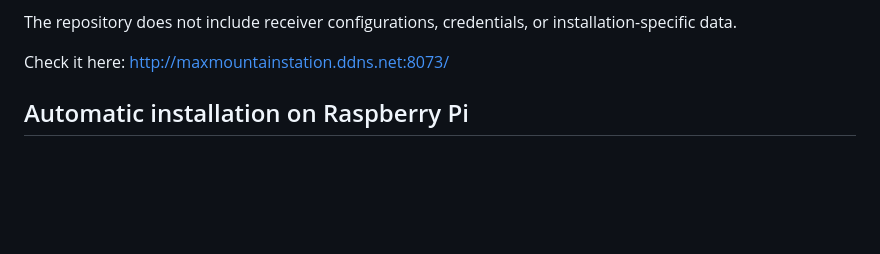
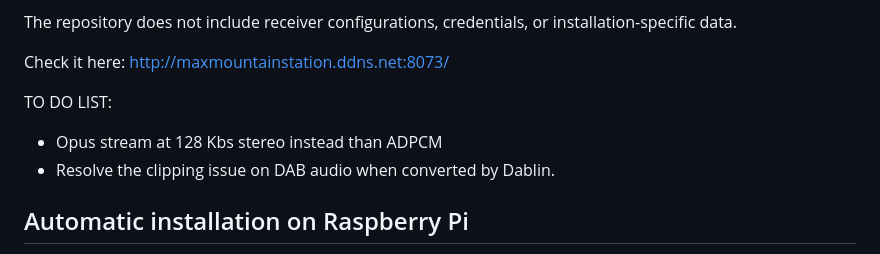
Before and after one commit to epelic/Openwebrx-plus-stereo, a Markdown page: README.md, the part around the change. Drawn GitHub-style; blank space fills up the shorter version.

```diff
--- a/README.md
+++ b/README.md
@@ -34,6 +34,11 @@ The repository does not include receiver configurations,
 credentials, or installation-specific data.
 
 Check it here: http://maxmountainstation.ddns.net:8073/
+
+TO DO LIST:
+
+- Opus stream at 128 Kbs stereo instead than ADPCM
+- Resolve the clipping issue on DAB audio when converted by Dablin.
 
 ## Automatic installation on Raspberry Pi
 
```
